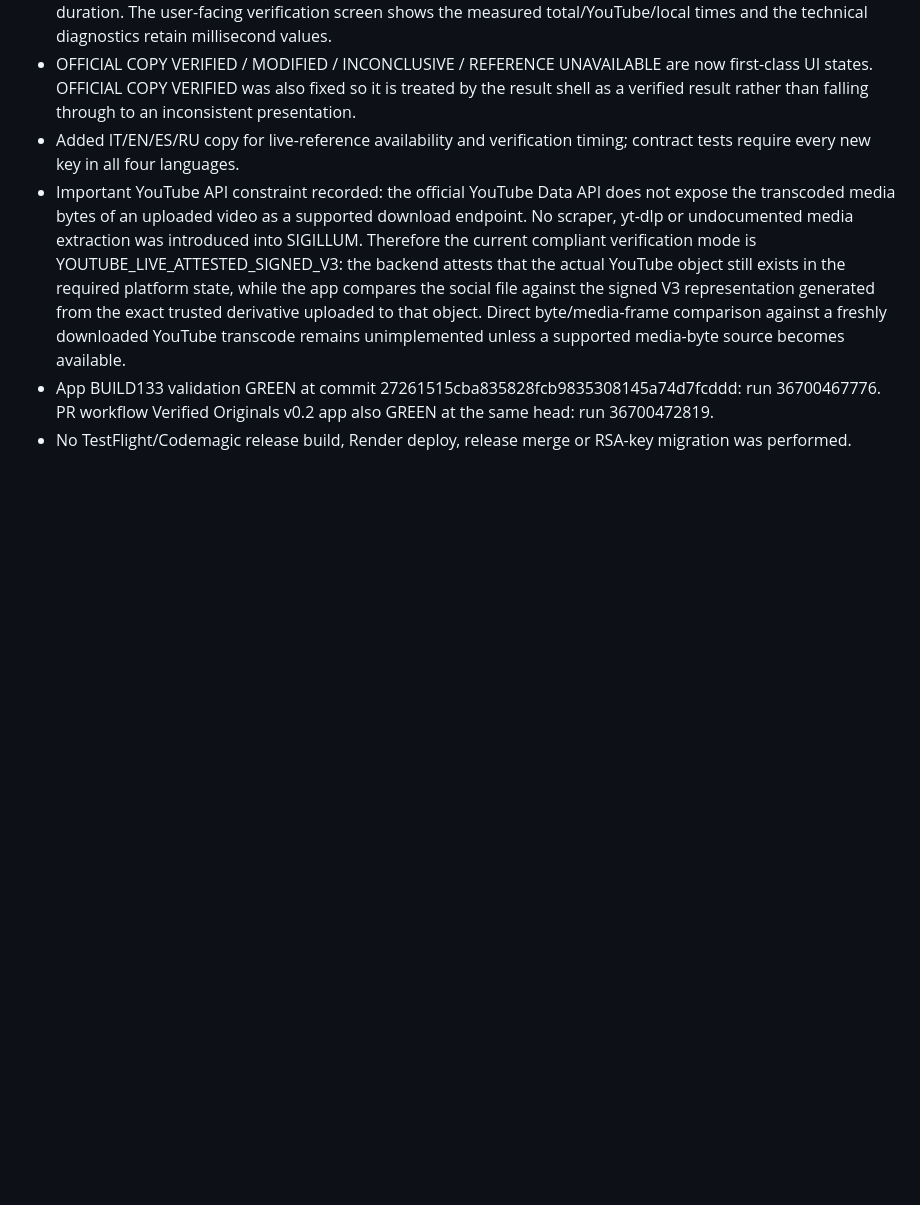
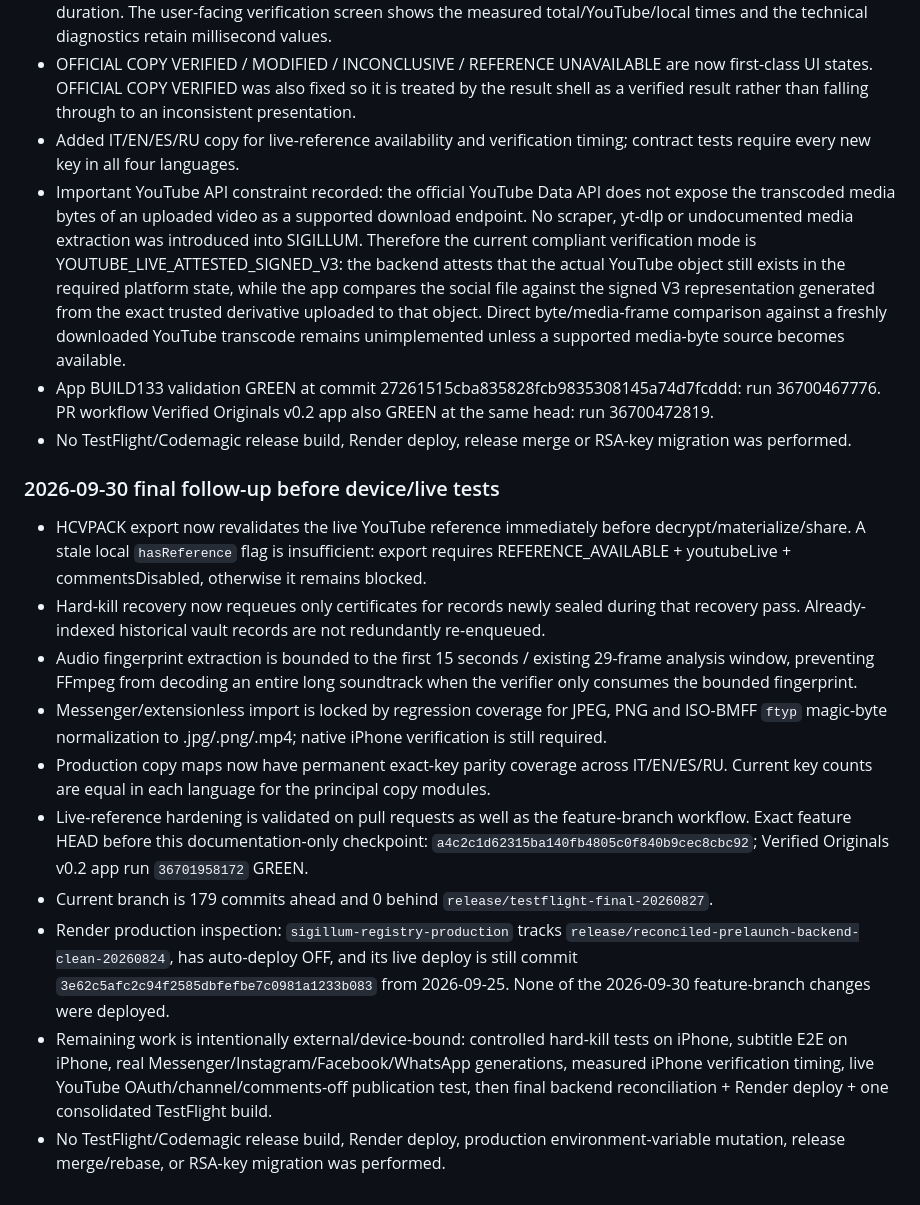
Before and after one commit to MARCELLOORIZIO/sigillum-hcv, a Markdown page: BUILD133_CLOSED_CHAIN_CHECKPOINT.md, the part around the change. Rendered like a GitHub page; blank space fills up the shorter version.

Commit message:
Checkpoint final closed-chain hardening before device tests

```diff
--- a/BUILD133_CLOSED_CHAIN_CHECKPOINT.md
+++ b/BUILD133_CLOSED_CHAIN_CHECKPOINT.md
@@ -134,3 +134,17 @@ Do not start again from the design discussion. Resume from the first unfinished
 - Important YouTube API constraint recorded: the official YouTube Data API does not expose the transcoded media bytes of an uploaded video as a supported download endpoint. No scraper, yt-dlp or undocumented media extraction was introduced into SIGILLUM. Therefore the current compliant verification mode is YOUTUBE_LIVE_ATTESTED_SIGNED_V3: the backend attests that the actual YouTube object still exists in the required platform state, while the app compares the social file against the signed V3 representation generated from the exact trusted derivative uploaded to that object. Direct byte/media-frame comparison against a freshly downloaded YouTube transcode remains unimplemented unless a supported media-byte source becomes available.
 - App BUILD133 validation GREEN at commit 27261515cba835828fcb9835308145a74d7fcddd: run 36700467776. PR workflow Verified Originals v0.2 app also GREEN at the same head: run 36700472819.
 - No TestFlight/Codemagic release build, Render deploy, release merge or RSA-key migration was performed.
+
+
+### 2026-09-30 final follow-up before device/live tests
+
+- HCVPACK export now revalidates the live YouTube reference immediately before decrypt/materialize/share. A stale local `hasReference` flag is insufficient: export requires REFERENCE_AVAILABLE + youtubeLive + commentsDisabled, otherwise it remains blocked.
+- Hard-kill recovery now requeues only certificates for records newly sealed during that recovery pass. Already-indexed historical vault records are not redundantly re-enqueued.
+- Audio fingerprint extraction is bounded to the first 15 seconds / existing 29-frame analysis window, preventing FFmpeg from decoding an entire long soundtrack when the verifier only consumes the bounded fingerprint.
+- Messenger/extensionless import is locked by regression coverage for JPEG, PNG and ISO-BMFF `ftyp` magic-byte normalization to .jpg/.png/.mp4; native iPhone verification is still required.
+- Production copy maps now have permanent exact-key parity coverage across IT/EN/ES/RU. Current key counts are equal in each language for the principal copy modules.
+- Live-reference hardening is validated on pull requests as well as the feature-branch workflow. Exact feature HEAD before this documentation-only checkpoint: `a4c2c1d62315ba140fb4805c0f840b9cec8cbc92`; Verified Originals v0.2 app run `36701958172` GREEN.
+- Current branch is 179 commits ahead and 0 behind `release/testflight-final-20260827`.
+- Render production inspection: `sigillum-registry-production` tracks `release/reconciled-prelaunch-backend-clean-20260824`, has auto-deploy OFF, and its live deploy is still commit `3e62c5afc2c94f2585dbfefbe7c0981a1233b083` from 2026-09-25. None of the 2026-09-30 feature-branch changes were deployed.
+- Remaining work is intentionally external/device-bound: controlled hard-kill tests on iPhone, subtitle E2E on iPhone, real Messenger/Instagram/Facebook/WhatsApp generations, measured iPhone verification timing, live YouTube OAuth/channel/comments-off publication test, then final backend reconciliation + Render deploy + one consolidated TestFlight build.
+- No TestFlight/Codemagic release build, Render deploy, production environment-variable mutation, release merge/rebase, or RSA-key migration was performed.
```
